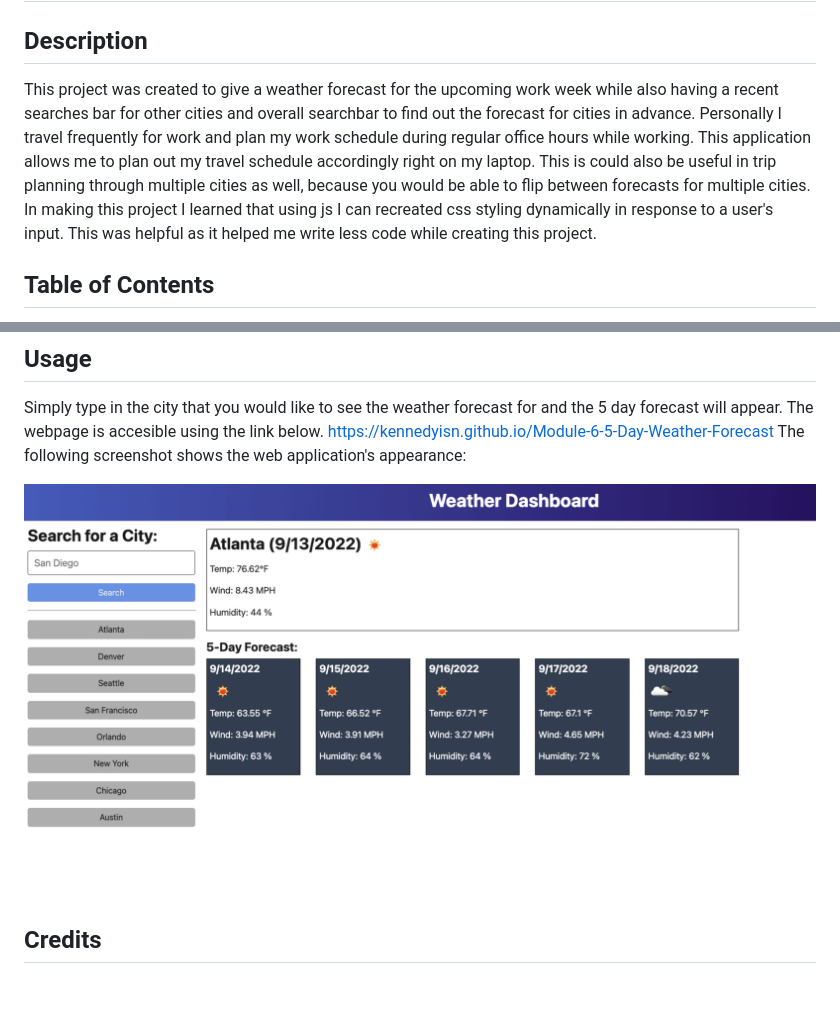
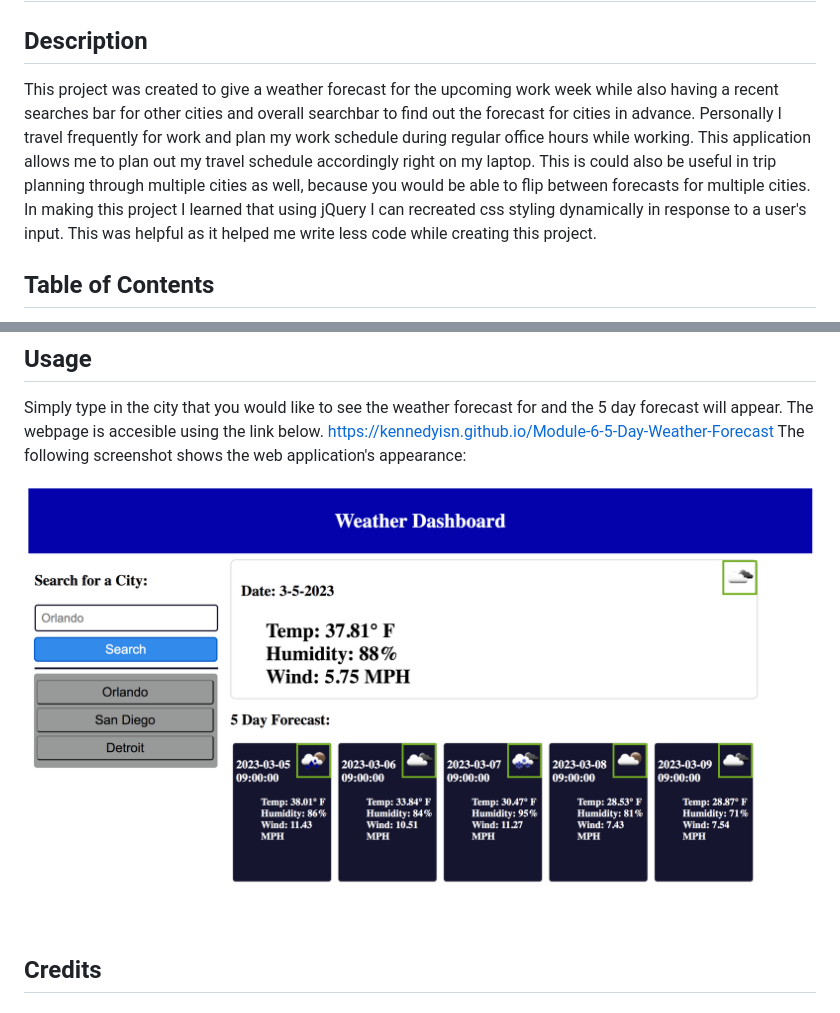
Before and after one commit to kennedyisn/Module-6-5-Day-Weather-Forecast, a Markdown page: README.md, 2 parts joined by grey strips. Rendered like a GitHub page; pictures changed too: Assets/Mod6SS.png (added).

```diff
--- a/README.md
+++ b/README.md
@@ -2,7 +2,7 @@
 
 ## Description
 
-This project was created to give a weather forecast for the upcoming work week while also having a recent searches bar for other cities and overall searchbar to find out the forecast for cities in advance. Personally I travel frequently for work and plan my work schedule during regular office hours while working. This application allows me to plan out my travel schedule accordingly right on my laptop. This is could also be useful in trip planning through multiple cities as well, because you would be able to flip between forecasts for multiple cities. In making this project I learned that using js I can recreated css styling dynamically in response to a user's input. This was helpful as it helped me write less code while creating this project.
+This project was created to give a weather forecast for the upcoming work week while also having a recent searches bar for other cities and overall searchbar to find out the forecast for cities in advance. Personally I travel frequently for work and plan my work schedule during regular office hours while working. This application allows me to plan out my travel schedule accordingly right on my laptop. This is could also be useful in trip planning through multiple cities as well, because you would be able to flip between forecasts for multiple cities. In making this project I learned that using jQuery I can recreated css styling dynamically in response to a user's input. This was helpful as it helped me write less code while creating this project.
 
 ## Table of Contents
 
@@ -21,7 +21,7 @@ Simply type in the city that you would like to see the weather forecast for and
 https://kennedyisn.github.io/Module-6-5-Day-Weather-Forecast
 The following screenshot shows the web application's appearance:
 
-![Weather Dashboard demo](Assets/06-server-side-apis-homework-demo.png)
+![Weather Dashboard demo](Assets/Mod6SS.png)
 
 ## Credits
 
```
Also changed, not shown: 4 other files.
